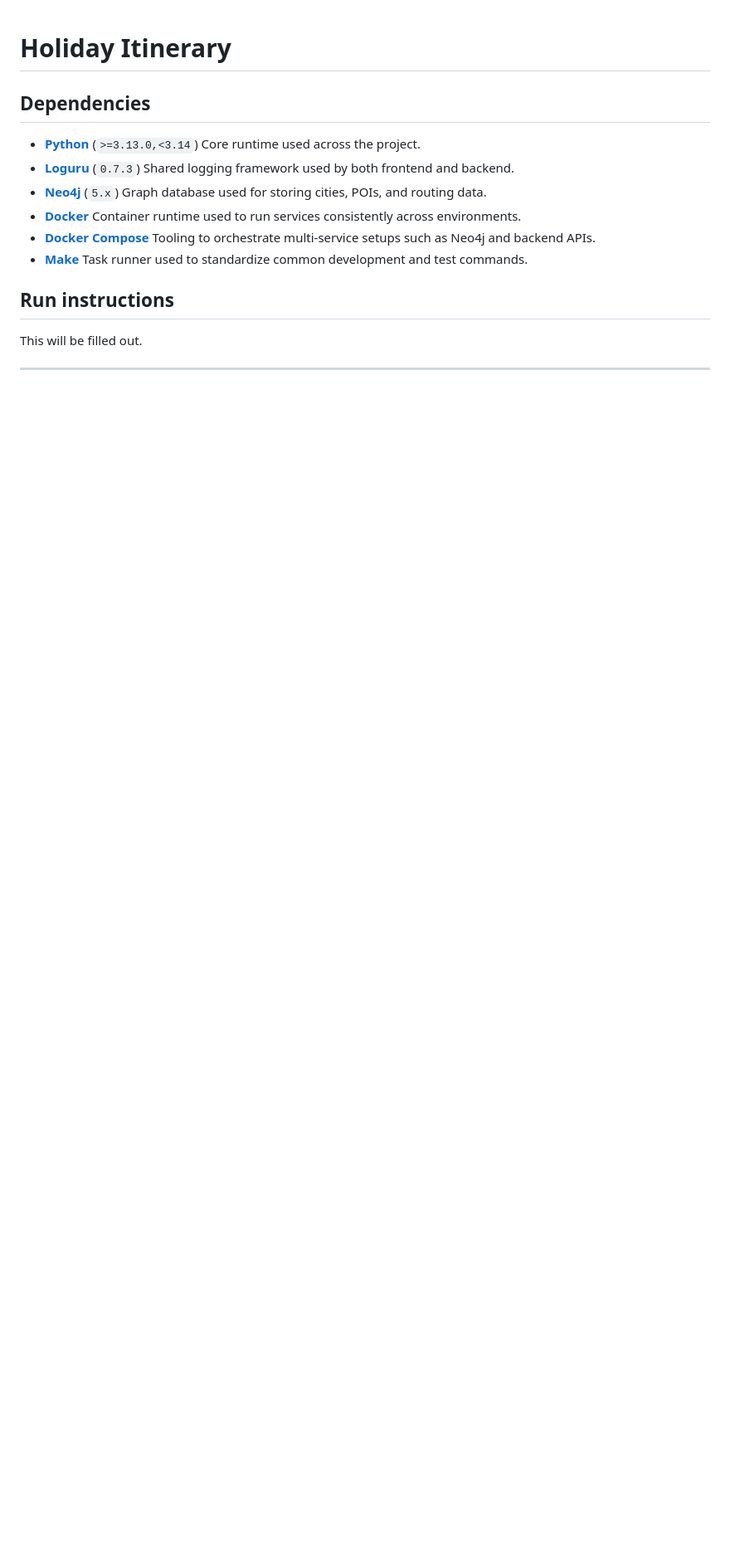
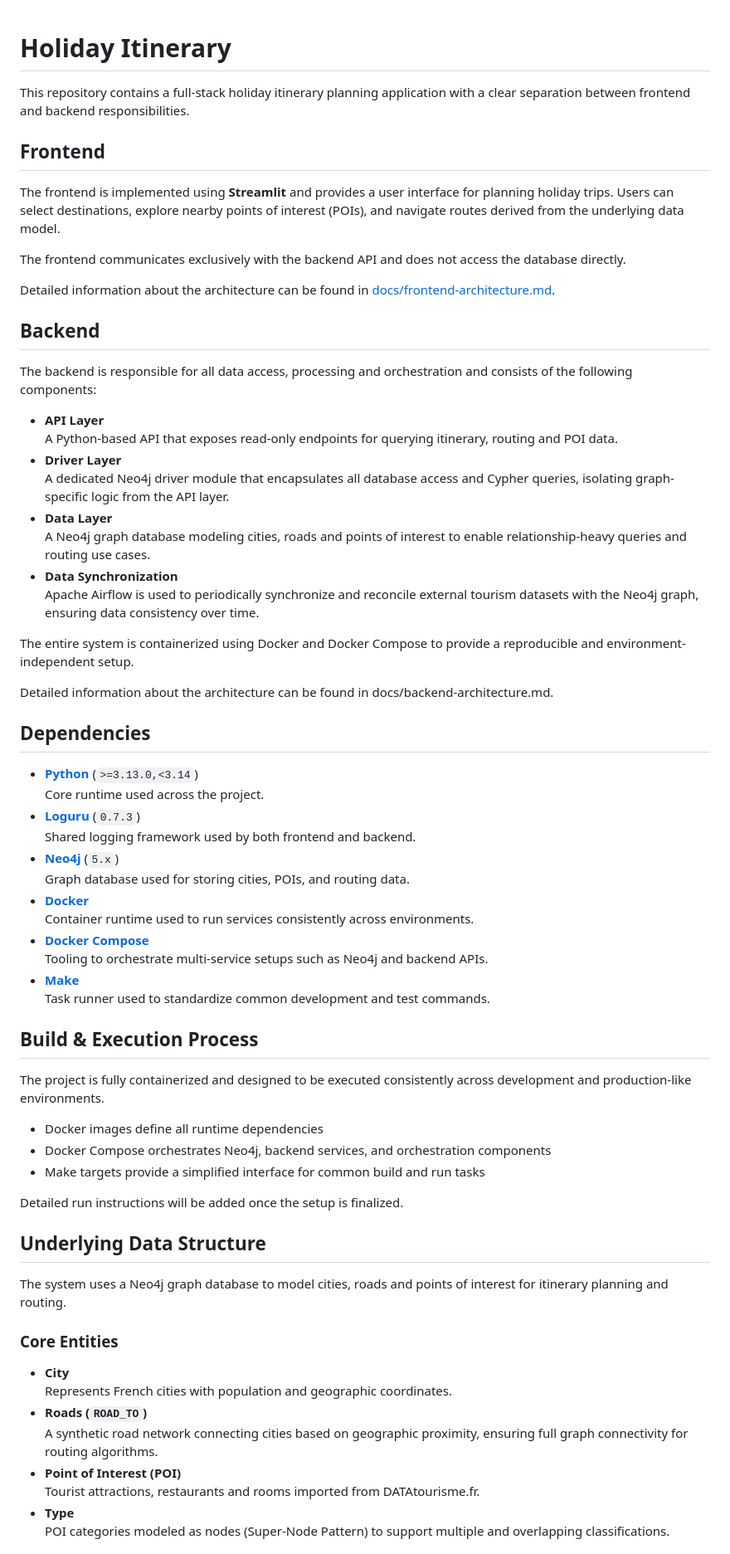
Before and after one commit to DataScientest-Studio/oct25_bde_holiday_itinerary, a Markdown page: README.md, the part around one of its changes. Shown at 83% size. Drawn GitHub-style; blank space fills up the shorter version.

Commit message:
Started to clean up README.md

```diff
--- a/README.md
+++ b/README.md
@@ -1,22 +1,85 @@
 # Holiday Itinerary
+
+This repository contains a full-stack holiday itinerary planning application
+with a clear separation between frontend and backend responsibilities.
+
+## Frontend
+
+The frontend is implemented using **Streamlit** and provides a user interface
+for planning holiday trips. Users can select destinations, explore nearby
+points of interest (POIs), and navigate routes derived from the underlying
+data model.
+
+The frontend communicates exclusively with the backend API and does not
+access the database directly.
+
+Detailed information about the architecture can be found in
+[docs/frontend-architecture.md](docs/frontend-architecture.md).
+
+## Backend
+
+The backend is responsible for all data access, processing and orchestration
+and consists of the following components:
+
+- **API Layer**\
+  A Python-based API that exposes read-only endpoints for querying itinerary,
+  routing and POI data.
+- **Driver Layer**\
+  A dedicated Neo4j driver module that encapsulates all database access and
+  Cypher queries, isolating graph-specific logic from the API layer.
+- **Data Layer**\
+  A Neo4j graph database modeling cities, roads and points of interest to enable
+  relationship-heavy queries and routing use cases.
+- **Data Synchronization**\
+  Apache Airflow is used to periodically synchronize and reconcile external
+  tourism datasets with the Neo4j graph, ensuring data consistency over time.
+
+The entire system is containerized using Docker and Docker Compose to provide
+a reproducible and environment-independent setup.
+
+Detailed information about the architecture can be found in docs/backend-architecture.md.
 
 ## Dependencies
 
-- **[Python](https://www.python.org/)** (`>=3.13.0,<3.14`)
+- **[Python](https://www.python.org/)** (`>=3.13.0,<3.14`)\
   Core runtime used across the project.
-- **[Loguru](https://loguru.readthedocs.io/)** (`0.7.3`)
+- **[Loguru](https://loguru.readthedocs.io/)** (`0.7.3`)\
   Shared logging framework used by both frontend and backend.
-- **[Neo4j](https://neo4j.com/)** (`5.x`)
+- **[Neo4j](https://neo4j.com/)** (`5.x`)\
   Graph database used for storing cities, POIs, and routing data.
-- **[Docker](https://www.docker.com/)**
+- **[Docker](https://www.docker.com/)**\
   Container runtime used to run services consistently across environments.
-- **[Docker Compose](https://docs.docker.com/compose/)**
+- **[Docker Compose](https://docs.docker.com/compose/)**\
   Tooling to orchestrate multi-service setups such as Neo4j and backend APIs.
-- **[Make](https://www.gnu.org/software/make/)**
+- **[Make](https://www.gnu.org/software/make/)**\
   Task runner used to standardize common development and test commands.
 
-## Run instructions
+## Build & Execution Process
 
-This will be filled out.
+The project is fully containerized and designed to be executed consistently across
+development and production-like environments.
 
-______________________________________________________________________
+- Docker images define all runtime dependencies
+- Docker Compose orchestrates Neo4j, backend services, and orchestration components
+- Make targets provide a simplified interface for common build and run tasks
+
+Detailed run instructions will be added once the setup is finalized.
+
+## Underlying Data Structure
+
+The system uses a Neo4j graph database to model cities, roads and points of interest
+for itinerary planning and routing.
+
+### Core Entities
+
+- **City**\
+  Represents French cities with population and geographic coordinates.
+- **Roads (`ROAD_TO`)**\
+  A synthetic road network connecting cities based on geographic proximity,
+  ensuring full graph connectivity for routing algorithms.
+- **Point of Interest (POI)**\
+  Tourist attractions, restaurants and rooms imported from DATAtourisme.fr.
+- **Type**\
+  POI categories modeled as nodes (Super-Node Pattern) to support multiple and
+  overlapping classifications.
+
```
Also changed, not shown: other parts of README.md (+23 -100 lines).
